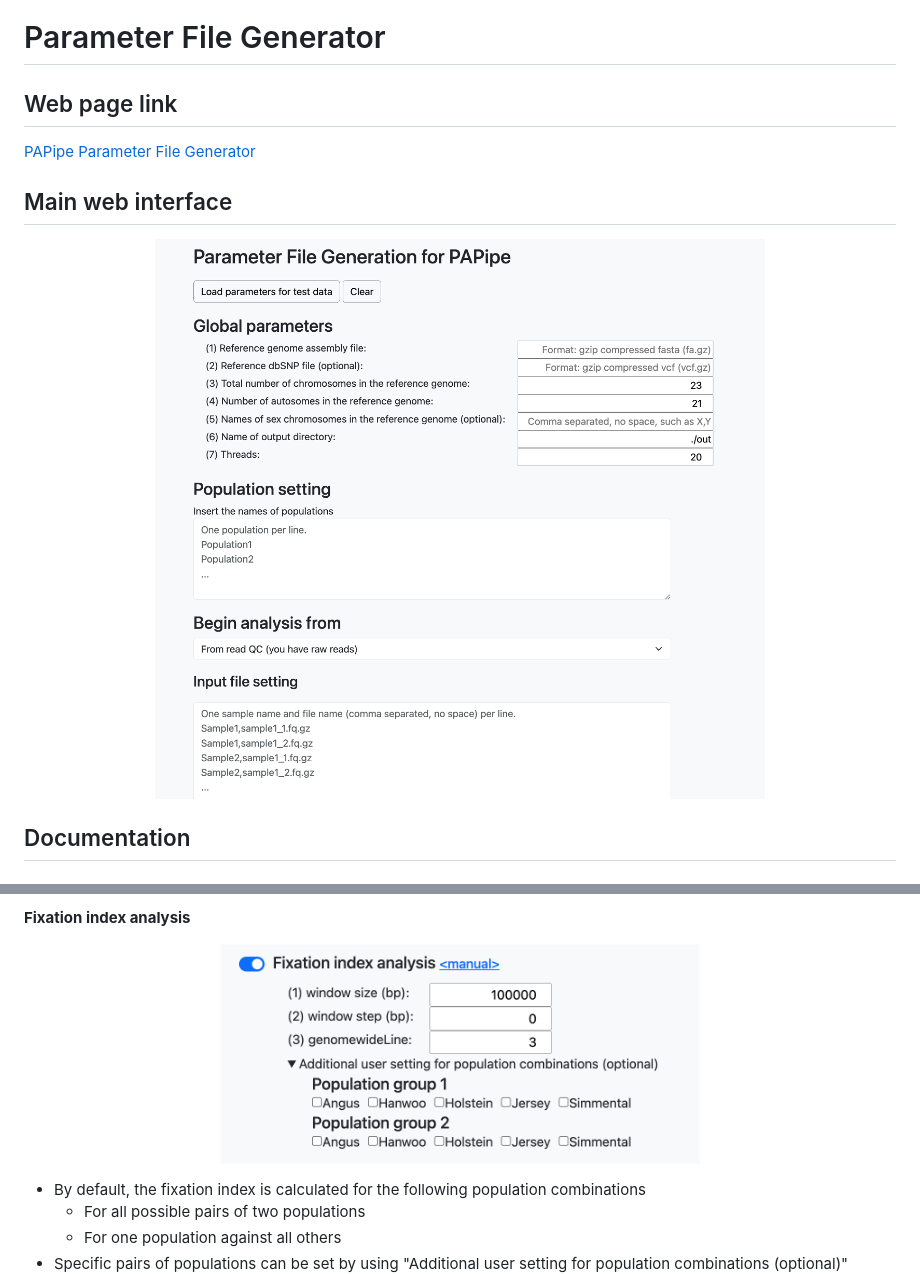
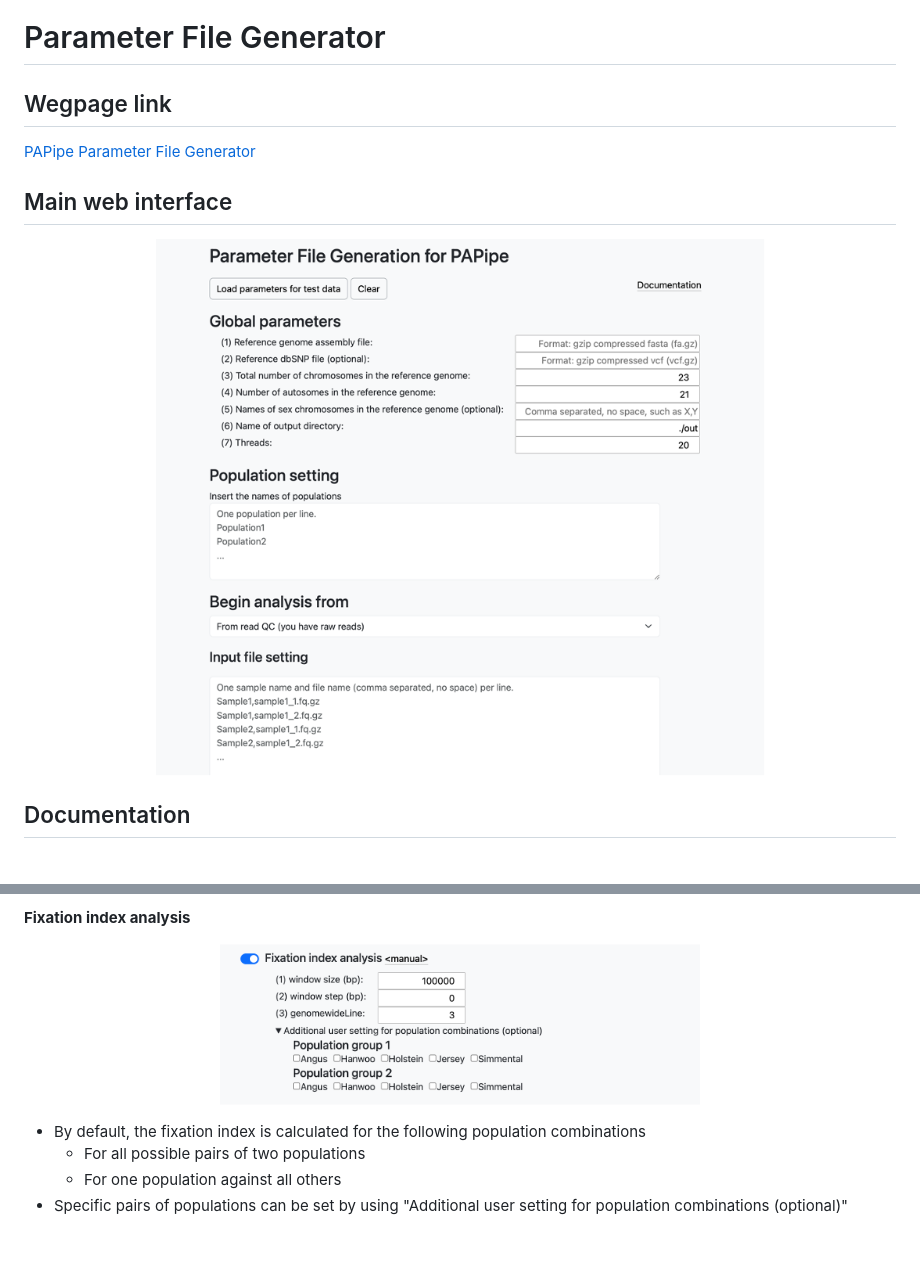
Before and after one commit to jkimlab/PAPipe, a Markdown page: Parameters/README.md, 2 parts joined by grey strips. Drawn GitHub-style; pictures changed too: figures/fig_pg1.png, figures/fig_pg13.png; blank space fills up the shorter version.

```diff
--- a/Parameters/README.md
+++ b/Parameters/README.md
@@ -1,6 +1,6 @@
 # Parameter File Generator
 
-## Web page link
+## Wegpage link
 
 [PAPipe Parameter File Generator](http://bioinfo.konkuk.ac.kr/PAPipe/parameter_builder/)
 
```
Also changed, not shown: Results/Result_browser.md (+2 -2 lines), figures/fig_pg7.png, figures/fig_pg8.png, figures/fig_pg9.png.
